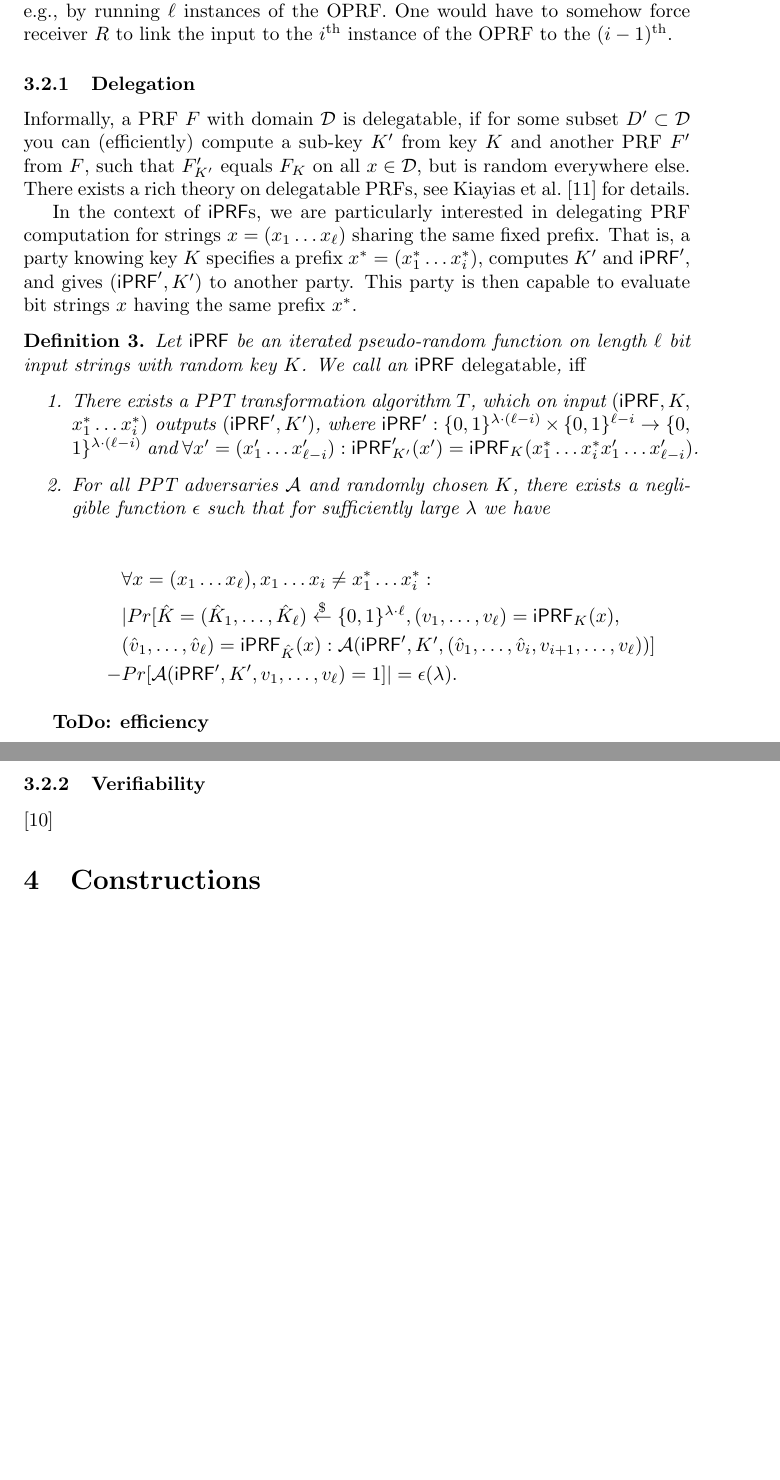
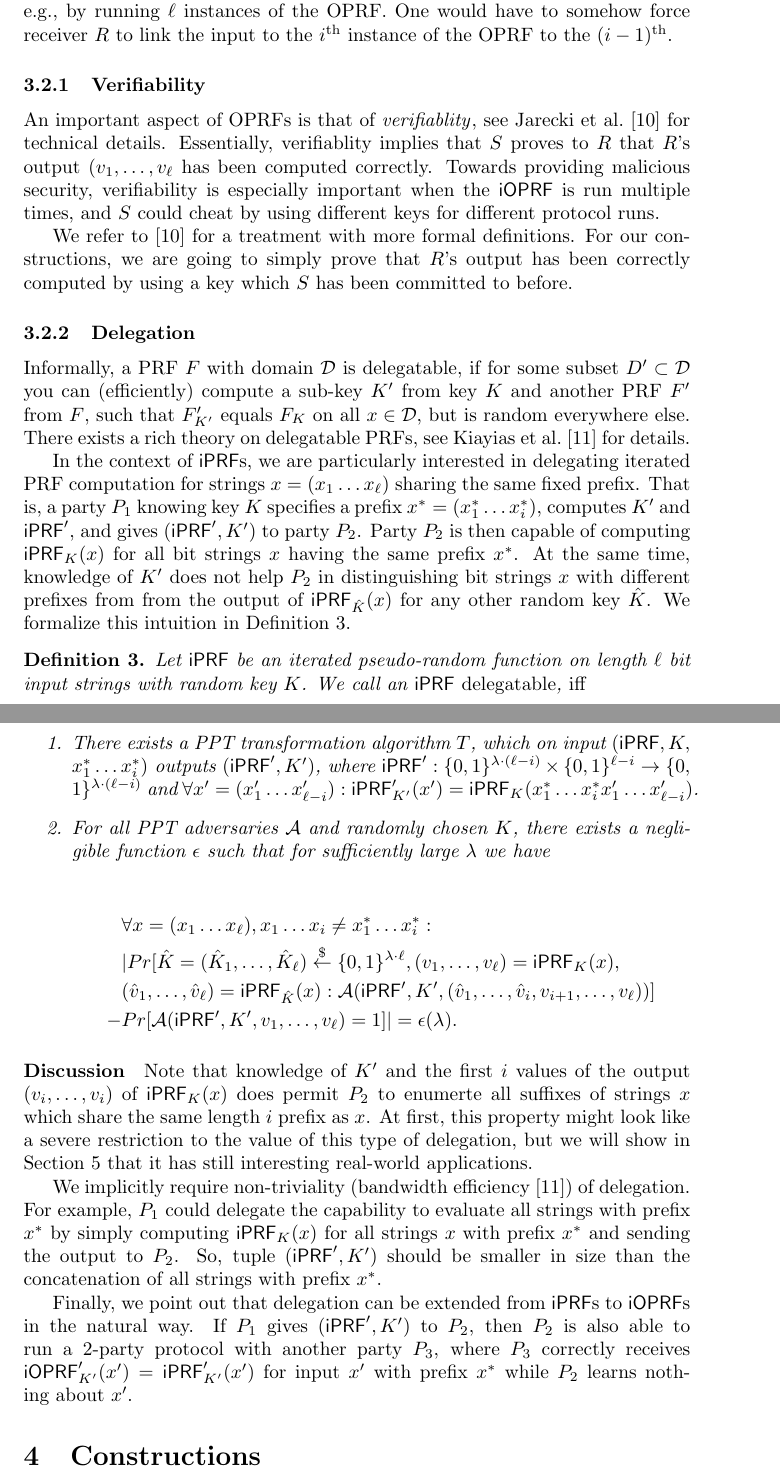
Before and after one commit to tmayberry/ioprf, a LaTeX paper (main.tex, which reads def.tex): two parts of pages 4 and 5 of 16 before the commit and two parts of pages 4 and 5 of 17 after it, joined at a grey line, cut so that both start at the same text, the shorter picture padded with empty space. Compiled offline with pdfLaTeX.

Commit message:
delegation + verifiablity

```diff
--- a/def.tex
+++ b/def.tex
@@ -176,6 +176,21 @@ the OPRF. One would have to somehow force receiver $R$ to link the
 input to the $i^\text{th}$ instance of the OPRF to the
 $(i-1)^\text{th}$.
 
+\subsubsection{Verifiability}
+An important aspect of OPRFs is that of \emph{verifiablity}, see
+\citet{kia} for technical details. Essentially, verifiablity implies
+that $S$ proves to $R$ that $R$'s output $(v_1,\ldots,v_\ell$ has been
+computed correctly. Towards providing malicious security,
+verifiability is especially important when the $\ioprf$ is run
+multiple times, and $S$ could cheat by using different keys for
+different protocol runs.
+
+We refer to \cite{kia} for a treatment with more formal definitions.
+For our constructions, we are going to simply prove that $R$'s output
+has been correctly computed by using a key which $S$ has been
+committed to before.
+
+
 \subsubsection{Delegation}
 Informally, a PRF $F$ with domain $\D$ is delegatable, if for some
 subset $D'\subset\D$ you can (efficiently) compute a sub-key $K'$ from
@@ -184,13 +199,18 @@ $F_K$ on all $x\in\D$, but is random everywhere else. There exists a
 rich theory on delegatable PRFs, see \citet{delegate} for details.
 
 In the context of $\iprf$s, we are particularly interested in
-delegating PRF computation for strings $x=(x_1\ldots{}x_\ell)$ sharing
-the same fixed prefix. That is, a party knowing key $K$ specifies a
-prefix $x^*=(x^*_1\ldots{}x^*_i)$, computes $K'$ and $\iprf'$, and
-gives $(\iprf',K')$ to another party. This party is then capable to
-evaluate bit strings $x$ having the same prefix $x^*$.
+delegating iterated PRF computation for strings
+$x=(x_1\ldots{}x_\ell)$ sharing the same fixed prefix. That is, a
+party $P_1$ knowing key $K$ specifies a prefix
+$x^*=(x^*_1\ldots{}x^*_i)$, computes $K'$ and $\iprf'$, and gives
+$(\iprf',K')$ to party $P_2$. Party $P_2$ is then capable of computing
+$\iprf_K(x)$ for all bit strings $x$ having the same prefix $x^*$. At
+the same time, knowledge of $K'$ does not help $P_2$ in
+distinguishing bit strings $x$ with different prefixes from from the
+output of $\iprf_{\hat{K}}(x)$ for any other random key $\hat{K}$.  We
+formalize this intuition in Definition~\ref{def:del}.
 
-\begin{definition}
+\begin{definition} \label{def:del}
   Let $\iprf$ be an iterated pseudo-random function on length $\ell$
   bit input strings with random key $K$.  We call an $\iprf$
   \emph{delegatable}, \emph{iff}
@@ -212,9 +232,27 @@ evaluate bit strings $x$ having the same prefix $x^*$.
     \end{enumerate}
   \end{definition}
 
+\paragraph{Discussion}
 
+Note that knowledge of $K'$ and the first $i$ values of the output
+$(v_i,\ldots,v_i)$ of $\iprf_K(x)$ does permit $P_2$ to enumerte all
+suffixes of strings $x$ which share the same length $i$ prefix as
+$x$. At first, this property might look like a severe restriction to
+the value of this type of delegation, but we will show in
+Section~\ref{sec:applications} that it has still interesting
+real-world applications.
 
-   \todo{efficiency}
+We implicitly require non-triviality (bandwidth
+efficiency~\cite{delegate}) of delegation. For example, $P_1$ could
+delegate the capability to evaluate all strings with prefix $x^*$ by
+simply computing $\iprf_K(x)$ for all strings $x$ with prefix $x^*$
+and sending the output to $P_2$. So, tuple $(\iprf',K')$ should be
+smaller in size than the concatenation of all strings with prefix
+$x^*$.
 
-\subsubsection{Verifiability}
-\cite{kia}
+Finally, we point out that delegation can be extended from $\iprf$s to
+$\ioprf$s in the natural way. If $P_1$ gives $(\iprf',K')$ to $P_2$,
+then $P_2$ is also able to run a 2-party protocol with another party
+$P_3$, where $P_3$ correctly receives
+$\ioprf'_{K'}(x')=\iprf'_{K'}(x')$ for input $x'$ with prefix $x^*$
+while $P_2$ learns nothing about $x'$.
```
Also changed, not shown: applications.tex (+1 -0 lines), def.tex (12 more changed lines).
